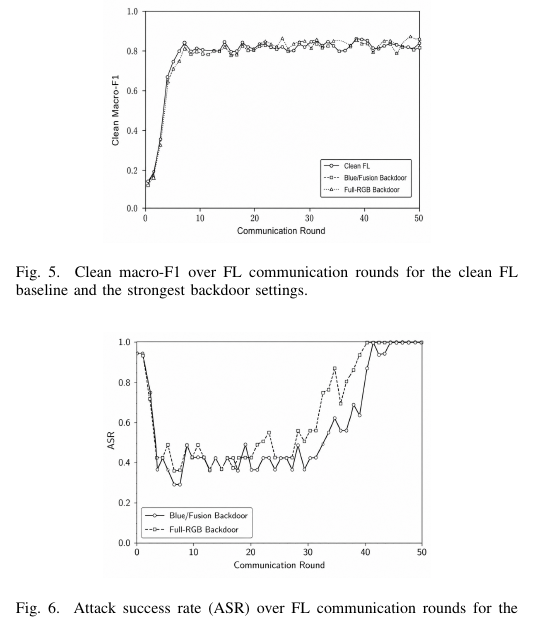
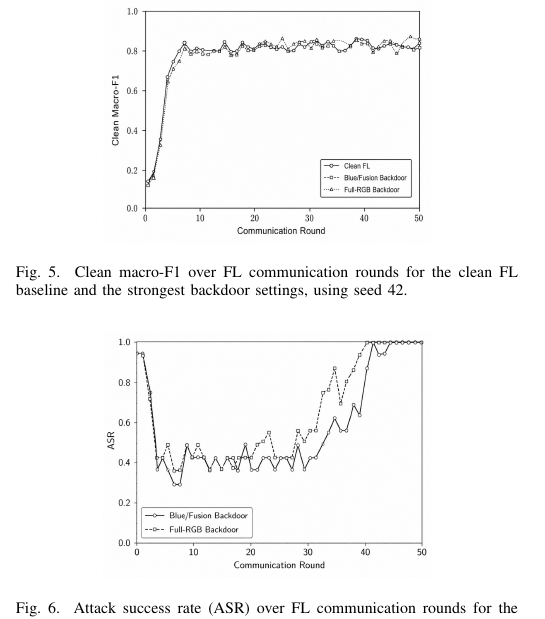
Before and after one commit to jabirmbrok/fl_backdoor_infostealer, a LaTeX paper (paper/ieee_malware_fl_backdoor.tex): part of one column of page 5 of 7, cut so that both start at the same text. Compiled offline with pdfLaTeX.

Commit message:
State seed 42 in the Fig. 5 and Fig. 6 captions
The two per-round figures did not say which seed they plot, which the audit
flagged; the author confirmed seed 42. Also logs the proofreading, notation
and reference-order pass in docs/CHANGES.md.

Co-Authored-By: Claude Opus 5 <noreply@anthropic.com>

```diff
--- a/paper/ieee_malware_fl_backdoor.tex
+++ b/paper/ieee_malware_fl_backdoor.tex
@@ -389,14 +389,14 @@ Figure~\ref{fig:f1_round} shows that the strongest backdoor settings keep clean
 \begin{figure}[h]
 	\centering
 	\includegraphics[width=0.65\columnwidth]{clean_per_round.png}
-	\caption{Clean macro-F1 over FL communication rounds for the clean FL baseline and the strongest backdoor settings.}
+	\caption{Clean macro-F1 over FL communication rounds for the clean FL baseline and the strongest backdoor settings, using seed 42.}
 	\label{fig:f1_round}
 \end{figure}
 
 \begin{figure}[h]
 	\centering
 	\includegraphics[width=0.65\columnwidth]{asr_per_round.png}
-	\caption{Attack success rate (ASR) over FL communication rounds for the strongest blue/fusion and full-RGB backdoor settings.}
+	\caption{Attack success rate (ASR) over FL communication rounds for the strongest blue/fusion and full-RGB backdoor settings, using seed 42.}
 	\label{fig:asr_round}
 \end{figure}
  The values in the first rounds are not meaningful: the global model is still close to initialization and collapses onto one or two classes, which produces the early spike before clean accuracy rises.
```
Also changed, not shown: docs/CHANGES.md (+2 -0 lines), 1 other file.
